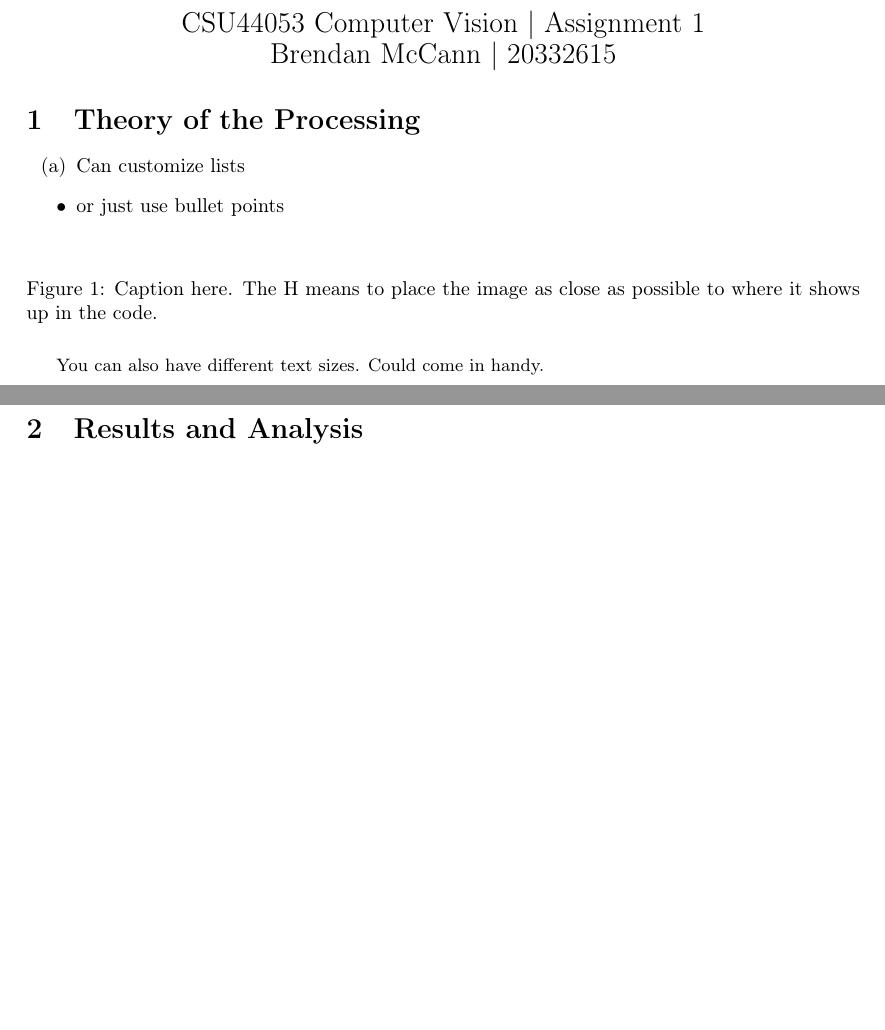
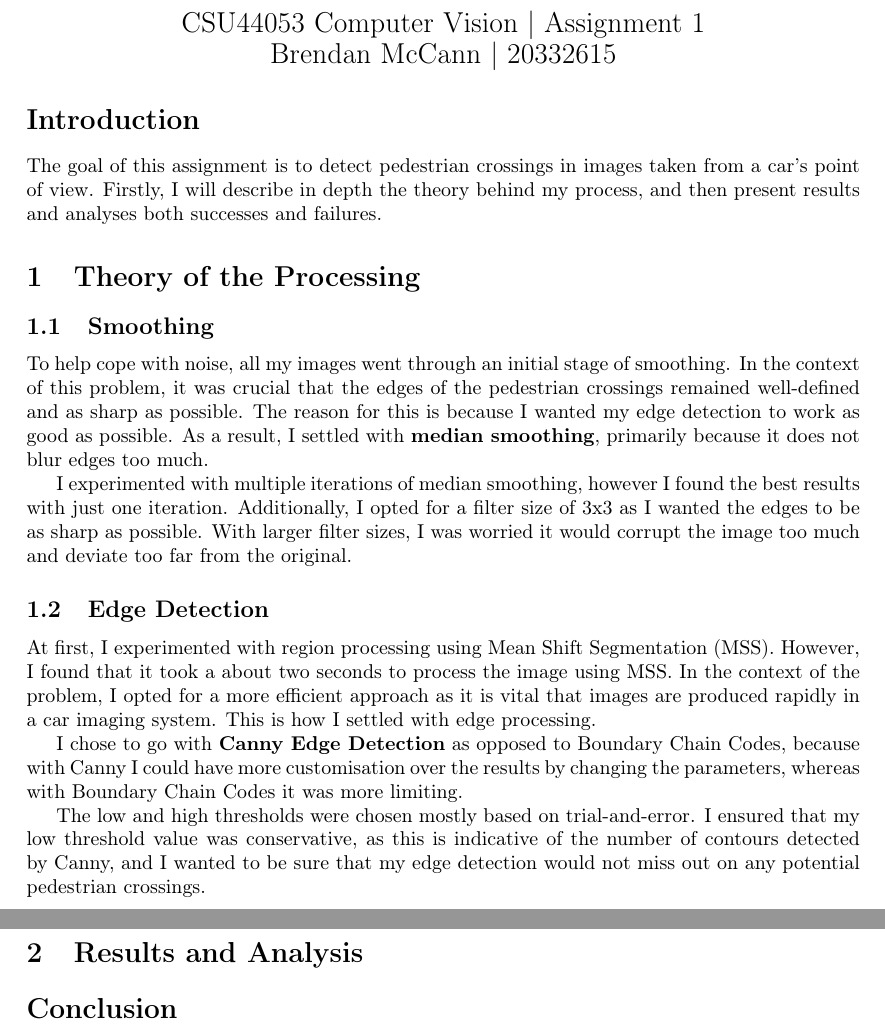
Before and after one commit to brendanmcc02/OpenCVExample, a LaTeX document (report/ass-1-report.tex): two parts of pages 1 and 2 of 2, joined at a grey line, cut so that both start at the same text, the shorter picture padded with empty space. Compiled offline with pdfLaTeX.

Commit message:
adding latex files

```diff
--- a/report/ass-1-report.tex
+++ b/report/ass-1-report.tex
@@ -14,24 +14,43 @@
 		\end{Large}
 	\end{center}
 
+	\section*{Introduction}
+
+	The goal of this assignment is to detect pedestrian crossings in images taken from a car's point of view. Firstly, I will describe in depth the theory behind my process, and then present results and analyses both successes and failures.
+
 	\section{Theory of the Processing}
 
-	\begin{itemize}
-		\item[(a)] Can customize lists
-		\item or just use bullet points
-	\end{itemize}
+	\subsection{Smoothing}
 
-	\begin{figure}[H]
-		\centering
-		% \includegraphics[scale=0.5]{image-file}
-		\caption{Caption here. The H means to place the image as close as possible to where it shows up in the code.}
-	\end{figure}
+	To help cope with noise, all my images went through an initial stage of smoothing. In the context of this problem, it was crucial that the edges of the pedestrian crossings remained well-defined and as sharp as possible. The reason for this is because I wanted my edge detection to work as good as possible. As a result, I settled with \textbf{median smoothing}, primarily because it does not blur edges too much.
 
-	\begin{small}
-		You can also have different text sizes. Could come in handy.
-	\end{small}
+	I experimented with multiple iterations of median smoothing, however I found the best results with just one iteration. Additionally, I opted for a filter size of 3x3 as I wanted the edges to be as sharp as possible. With larger filter sizes, I was worried it would corrupt the image too much and deviate too far from the original.
+
+	\subsection{Edge Detection}
+
+	At first, I experimented with region processing using Mean Shift Segmentation (MSS). However, I found that it took a about two seconds to process the image using MSS. In the context of the problem, I opted for a more efficient approach as it is vital that images are produced rapidly in a car imaging system. This is how I settled with edge processing.
+
+	I chose to go with \textbf{Canny Edge Detection} as opposed to Boundary Chain Codes, because with Canny I could have more customisation over the results by changing the parameters, whereas with Boundary Chain Codes it was more limiting.
+
+	The low and high thresholds were chosen mostly based on trial-and-error. I ensured that my low threshold value was conservative, as this is indicative of the number of contours detected by Canny, and I wanted to be sure that my edge detection would not miss out on any potential pedestrian crossings.
 
 	\newpage
 	\section{Results and Analysis}
 
+	\section*{Conclusion}
 \end{document}
+
+%\begin{itemize}
+%	\item[(a)] Can customize lists
+%	\item or just use bullet points
+%\end{itemize}
+
+%\begin{figure}[H]
+	%\centering
+	% \includegraphics[scale=0.5]{image-file}
+%	\caption{Caption here. The H means to place the image as close as possible to where it shows up in the code.}
+%\end{figure}
+
+%\begin{small}
+%	You can also have different text sizes. Could come in handy.
+%\end{small}
```
Also changed, not shown: report/ass-1-report.pdf, 3 other files.
